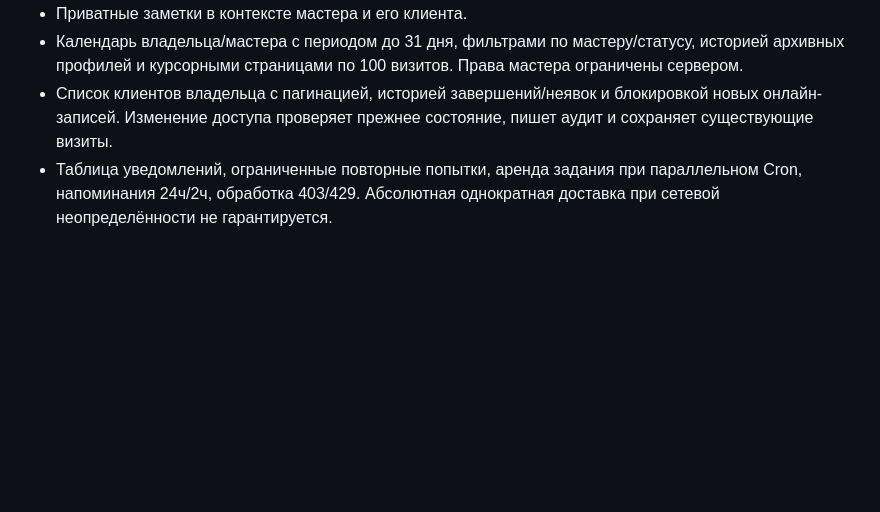
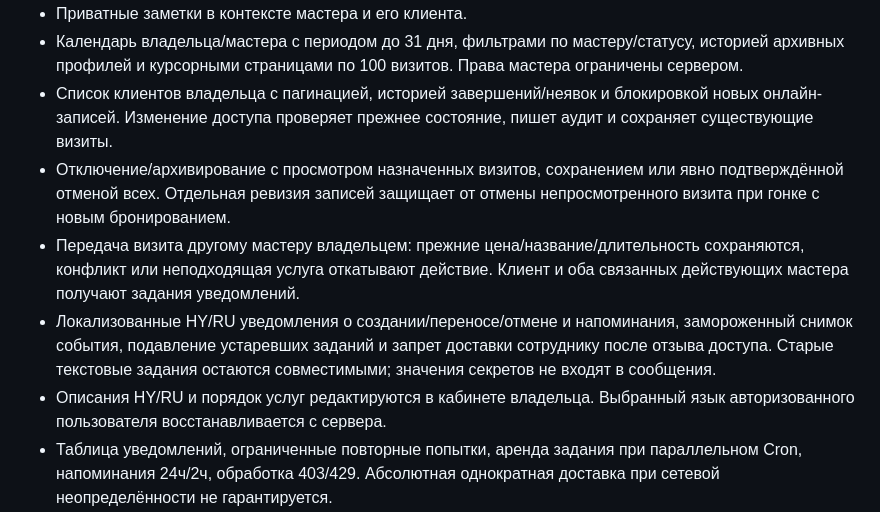
Before and after one commit to lordiklolkek/Armina-hair-tma, a Markdown page: cloudflare/README.md, the part around the change. Drawn GitHub-style; blank space fills up the shorter version.

```diff
--- a/cloudflare/README.md
+++ b/cloudflare/README.md
@@ -47,6 +47,10 @@ pnpm exec wrangler dev --local --config tests/wrangler.ui.jsonc --persist-to .wr
 - Приватные заметки в контексте мастера и его клиента.
 - Календарь владельца/мастера с периодом до 31 дня, фильтрами по мастеру/статусу, историей архивных профилей и курсорными страницами по 100 визитов. Права мастера ограничены сервером.
 - Список клиентов владельца с пагинацией, историей завершений/неявок и блокировкой новых онлайн-записей. Изменение доступа проверяет прежнее состояние, пишет аудит и сохраняет существующие визиты.
+- Отключение/архивирование с просмотром назначенных визитов, сохранением или явно подтверждённой отменой всех. Отдельная ревизия записей защищает от отмены непросмотренного визита при гонке с новым бронированием.
+- Передача визита другому мастеру владельцем: прежние цена/название/длительность сохраняются, конфликт или неподходящая услуга откатывают действие. Клиент и оба связанных действующих мастера получают задания уведомлений.
+- Локализованные HY/RU уведомления о создании/переносе/отмене и напоминания, замороженный снимок события, подавление устаревших заданий и запрет доставки сотруднику после отзыва доступа. Старые текстовые задания остаются совместимыми; значения секретов не входят в сообщения.
+- Описания HY/RU и порядок услуг редактируются в кабинете владельца. Выбранный язык авторизованного пользователя восстанавливается с сервера.
 - Таблица уведомлений, ограниченные повторные попытки, аренда задания при параллельном Cron, напоминания 24ч/2ч, обработка 403/429. Абсолютная однократная доставка при сетевой неопределённости не гарантируется.
 - Армянский по умолчанию, переключение на русский, мобильное тёмное оформление и предупреждение о демо.
 
```
Also changed, not shown: cloudflare/OPERATIONS.md (+7 -1 lines).
